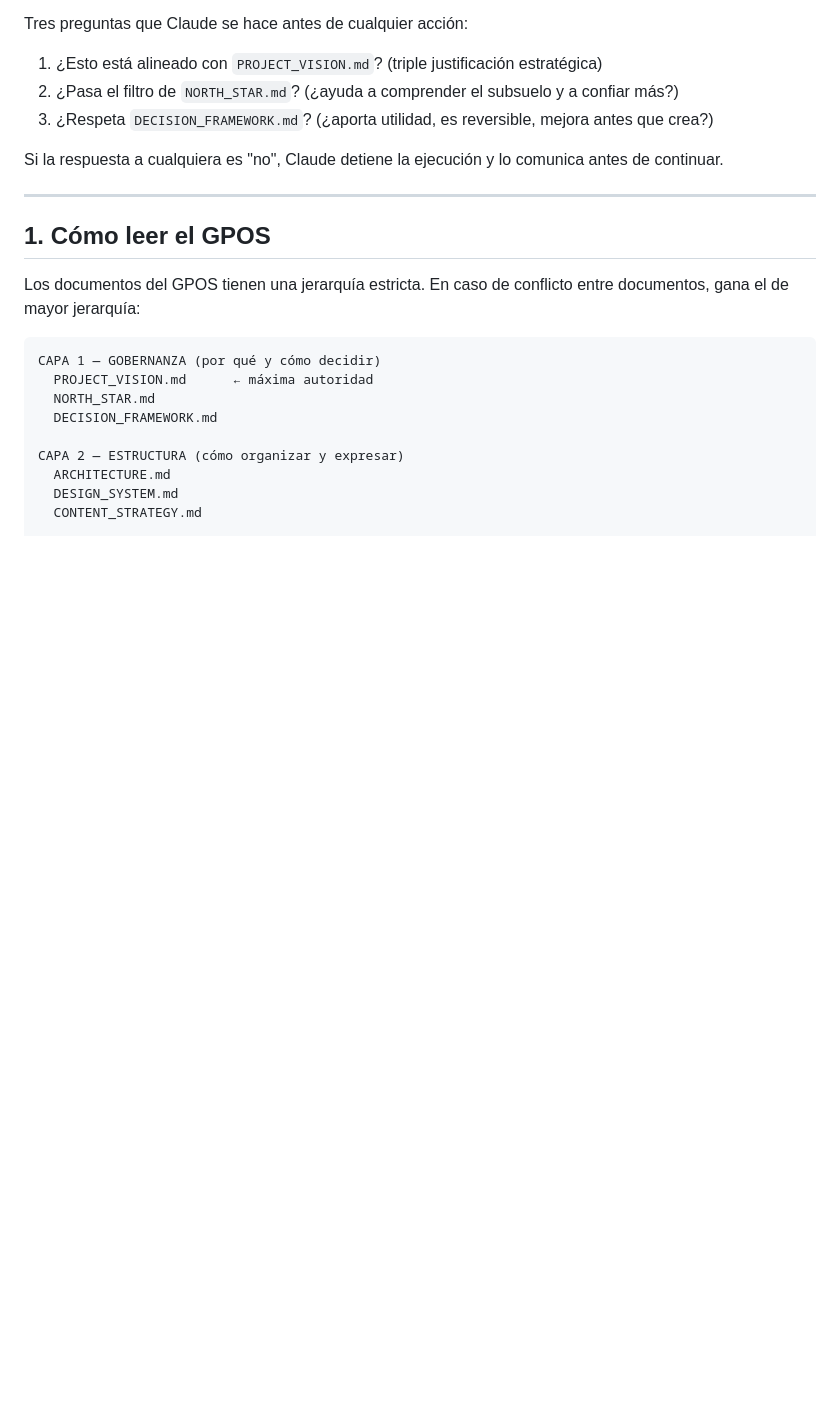
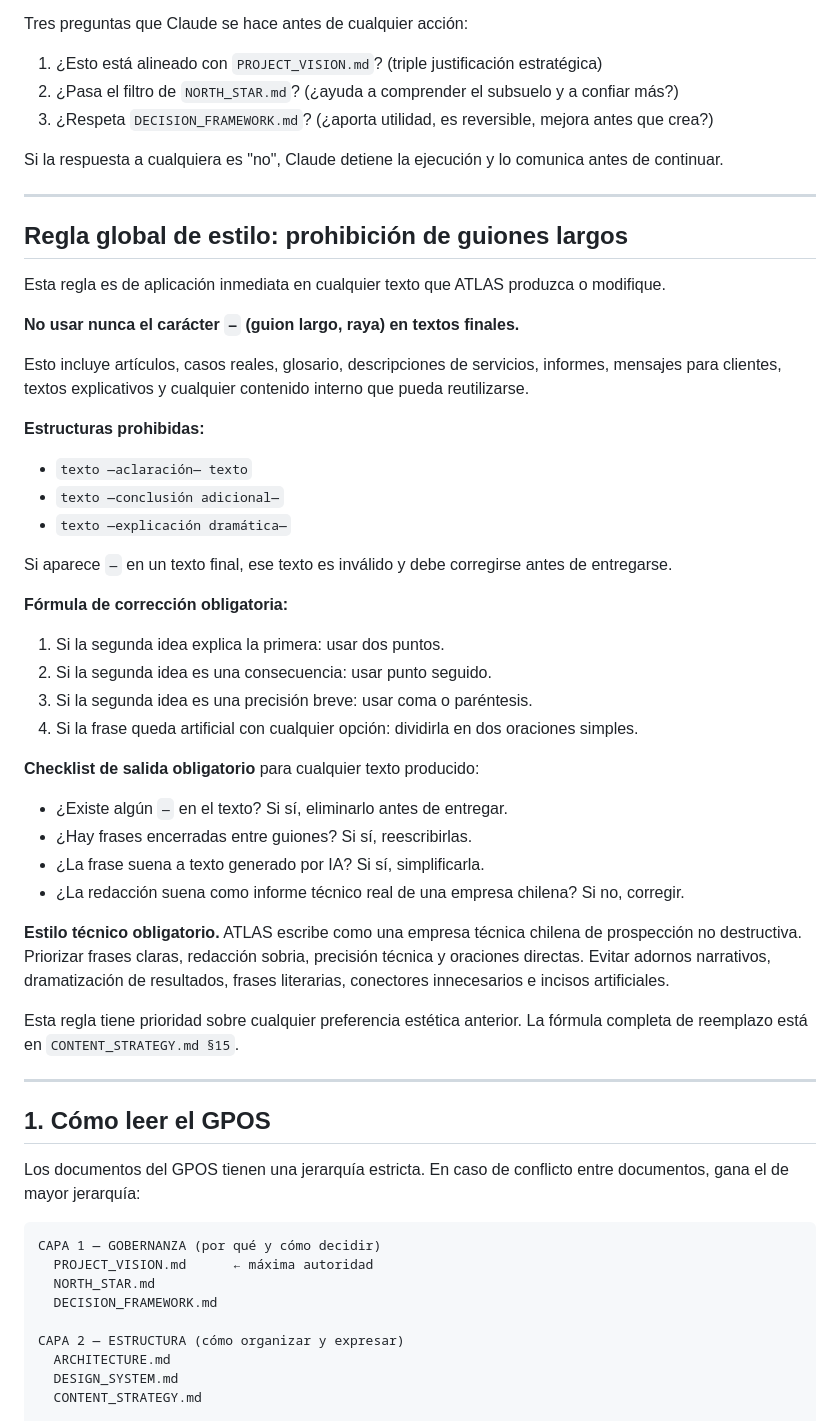
Before and after one commit to gabrieljaqueriffo-prog/georadar.cl, a Markdown page: CLAUDE.md, the part around the change. GitHub-like rendering; blank space fills up the shorter version.

Commit message:
Agregar regla global de estilo al inicio de CLAUDE.md: prohibición de guiones largos con fórmula y checklist de corrección

```diff
--- a/CLAUDE.md
+++ b/CLAUDE.md
@@ -30,6 +30,42 @@ Tres preguntas que Claude se hace antes de cualquier acción:
 
 Si la respuesta a cualquiera es "no", Claude detiene la ejecución y lo comunica
 antes de continuar.
+
+---
+
+## Regla global de estilo: prohibición de guiones largos
+
+Esta regla es de aplicación inmediata en cualquier texto que ATLAS produzca o modifique.
+
+**No usar nunca el carácter `—` (guion largo, raya) en textos finales.**
+
+Esto incluye artículos, casos reales, glosario, descripciones de servicios, informes, mensajes para clientes, textos explicativos y cualquier contenido interno que pueda reutilizarse.
+
+**Estructuras prohibidas:**
+
+- `texto —aclaración— texto`
+- `texto —conclusión adicional—`
+- `texto —explicación dramática—`
+
+Si aparece `—` en un texto final, ese texto es inválido y debe corregirse antes de entregarse.
+
+**Fórmula de corrección obligatoria:**
+
+1. Si la segunda idea explica la primera: usar dos puntos.
+2. Si la segunda idea es una consecuencia: usar punto seguido.
+3. Si la segunda idea es una precisión breve: usar coma o paréntesis.
+4. Si la frase queda artificial con cualquier opción: dividirla en dos oraciones simples.
+
+**Checklist de salida obligatorio** para cualquier texto producido:
+
+- ¿Existe algún `—` en el texto? Si sí, eliminarlo antes de entregar.
+- ¿Hay frases encerradas entre guiones? Si sí, reescribirlas.
+- ¿La frase suena a texto generado por IA? Si sí, simplificarla.
+- ¿La redacción suena como informe técnico real de una empresa chilena? Si no, corregir.
+
+**Estilo técnico obligatorio.** ATLAS escribe como una empresa técnica chilena de prospección no destructiva. Priorizar frases claras, redacción sobria, precisión técnica y oraciones directas. Evitar adornos narrativos, dramatización de resultados, frases literarias, conectores innecesarios e incisos artificiales.
+
+Esta regla tiene prioridad sobre cualquier preferencia estética anterior. La fórmula completa de reemplazo está en `CONTENT_STRATEGY.md §15`.
 
 ---
 
```
